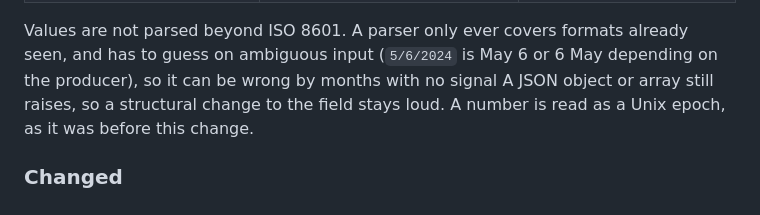
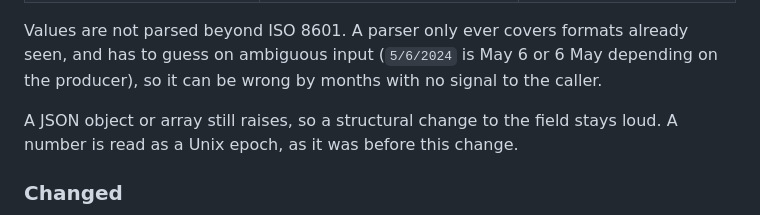
Before and after one commit to youdotcom-oss/youdotcom-python-sdk, a Markdown page: CHANGELOG.md, the part around the change. Drawn GitHub-style.

Commit message:
docs: repair truncated sentence in the 3.2.0 changelog entry
An earlier edit replaced a paragraph across a line boundary and dropped
"to the caller." plus the blank line after it, so the ambiguous-date
sentence ran straight into the JSON-type sentence.

Text only; no behavior change, so no version bump.

Co-Authored-By: Claude Opus 5 (1M context) <noreply@anthropic.com>

```diff
--- a/CHANGELOG.md
+++ b/CHANGELOG.md
@@ -30,6 +30,8 @@ returned verbatim as the string the API sent:
 Values are not parsed beyond ISO 8601. A parser only ever covers formats
 already seen, and has to guess on ambiguous input (`5/6/2024` is May 6 or
 6 May depending on the producer), so it can be wrong by months with no signal
+to the caller.
+
 A JSON object or array still raises, so a structural change to the field stays
 loud. A number is read as a Unix epoch, as it was before this change.
 
```
